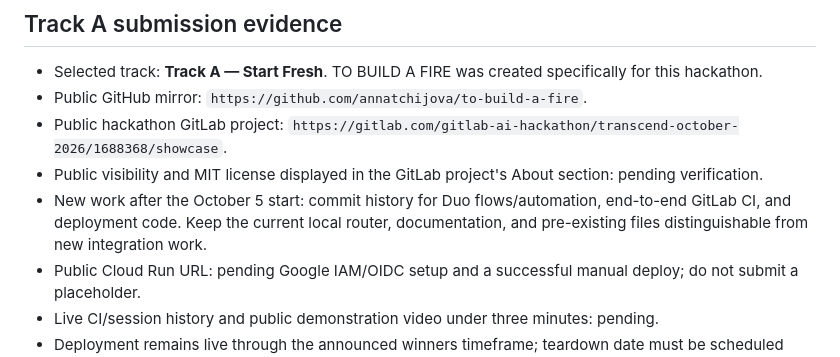
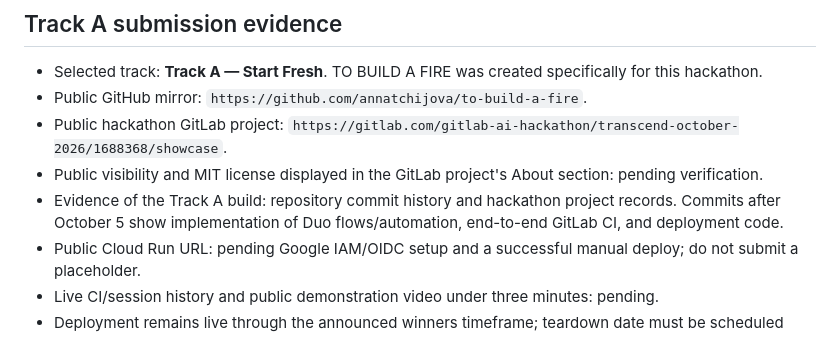
Before and after one commit to annatchijova/to-build-a-fire, a Markdown page: docs/hackathon-track-a.md, the part around the change. GitHub-like rendering.

Commit message:
docs: clarify Track A evidence

```diff
--- a/docs/hackathon-track-a.md
+++ b/docs/hackathon-track-a.md
@@ -92,7 +92,7 @@ The project flow was created in GitLab's UI, enabled, and exercised on MRs !1 an
 - Public GitHub mirror: `https://github.com/annatchijova/to-build-a-fire`.
 - Public hackathon GitLab project: `https://gitlab.com/gitlab-ai-hackathon/transcend-october-2026/1688368/showcase`.
 - Public visibility and MIT license displayed in the GitLab project's About section: pending verification.
-- New work after the October 5 start: commit history for Duo flows/automation, end-to-end GitLab CI, and deployment code. Keep the current local router, documentation, and pre-existing files distinguishable from new integration work.
+- Evidence of the Track A build: repository commit history and hackathon project records. Commits after October 5 show implementation of Duo flows/automation, end-to-end GitLab CI, and deployment code.
 - Public Cloud Run URL: pending Google IAM/OIDC setup and a successful manual deploy; do not submit a placeholder.
 - Live CI/session history and public demonstration video under three minutes: pending.
 - Deployment remains live through the announced winners timeframe; teardown date must be scheduled after November 16, 2026.
```
